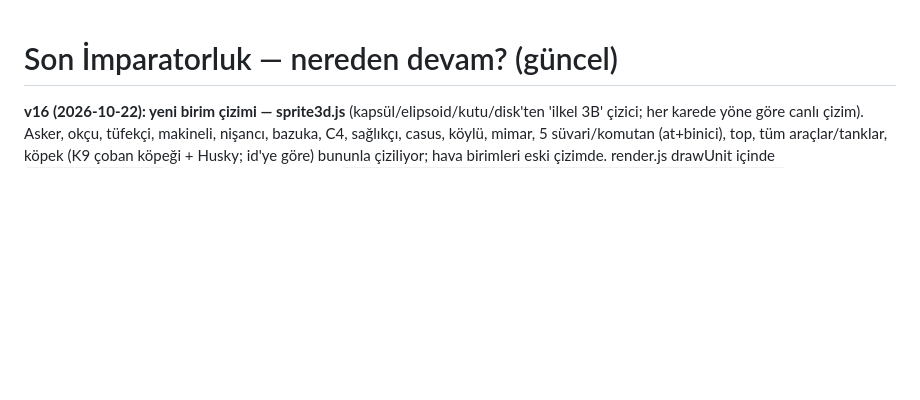
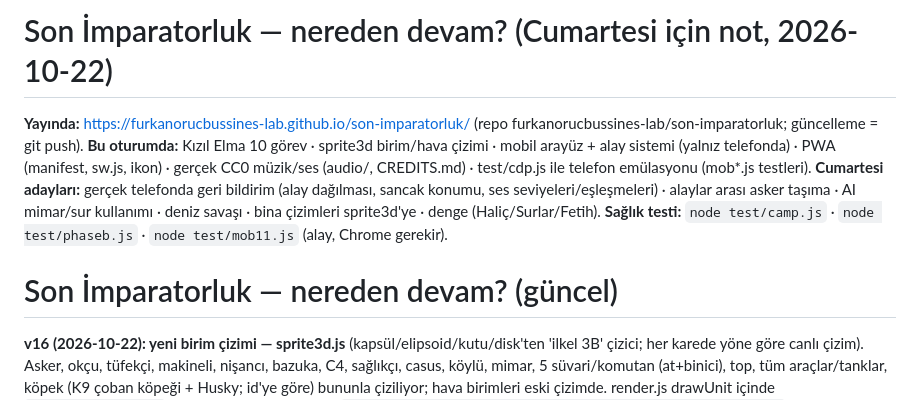
Before and after one commit to furkanorucbussines-lab/son-imparatorluk, a Markdown page: DEVAM.md, the part around the change. GitHub-like rendering; blank space fills up the shorter version.

Commit message:
DEVAM.md: cumartesi için durum notu
Co-Authored-By: Claude Sonnet 5.5 <noreply@anthropic.com>

```diff
--- a/DEVAM.md
+++ b/DEVAM.md
@@ -1,3 +1,10 @@
+# Son İmparatorluk — nereden devam? (Cumartesi için not, 2026-10-22)
+
+**Yayında:** https://furkanorucbussines-lab.github.io/son-imparatorluk/ (repo furkanorucbussines-lab/son-imparatorluk; güncelleme = git push).
+**Bu oturumda:** Kızıl Elma 10 görev · sprite3d birim/hava çizimi · mobil arayüz + alay sistemi (yalnız telefonda) · PWA (manifest, sw.js, ikon) · gerçek CC0 müzik/ses (audio/, CREDITS.md) · test/cdp.js ile telefon emülasyonu (mob*.js testleri).
+**Cumartesi adayları:** gerçek telefonda geri bildirim (alay dağılması, sancak konumu, ses seviyeleri/eşleşmeleri) · alaylar arası asker taşıma · AI mimar/sur kullanımı · deniz savaşı · bina çizimleri sprite3d'ye · denge (Haliç/Surlar/Fetih).
+**Sağlık testi:** `node test/camp.js` · `node test/phaseb.js` · `node test/mob11.js` (alay, Chrome gerekir).
+
 # Son İmparatorluk — nereden devam? (güncel)
 
 **v16 (2026-10-22): yeni birim çizimi — sprite3d.js** (kapsül/elipsoid/kutu/disk'ten 'ilkel 3B' çizici; her karede yöne göre canlı çizim). Asker, okçu, tüfekçi, makineli, nişancı, bazuka, C4, sağlıkçı, casus, köylü, mimar, 5 süvari/komutan (at+binici), top, tüm araçlar/tanklar, köpek (K9 çoban köpeği + Husky; id'ye göre) bununla çiziliyor; hava birimleri eski çizimde. render.js drawUnit içinde `Spr.handles(type)` ise Spr.unit çağrılır. Vitrin: `node test/sprshow.js inf,tank,dog osmanli out.png [zoom]`. Kampanya adı: Kızıl Elma (kampanya kelimesi arayüzden kalktı). Görev zorluğu artan: Edirne(kolay,pasif) < Rumeli(normal akın) < Haliç(normal AI+kuleler) < Surlar(zor AI, 3 çıkış) < Fetih(yeni 'usta' zorluk, 25 dk, 4 büyük akın). Sıradaki: hava birimlerini de sprite3d'ye geçir, bina çizimlerini iyileştir, görsel cila (Spr kalitesi).
```
